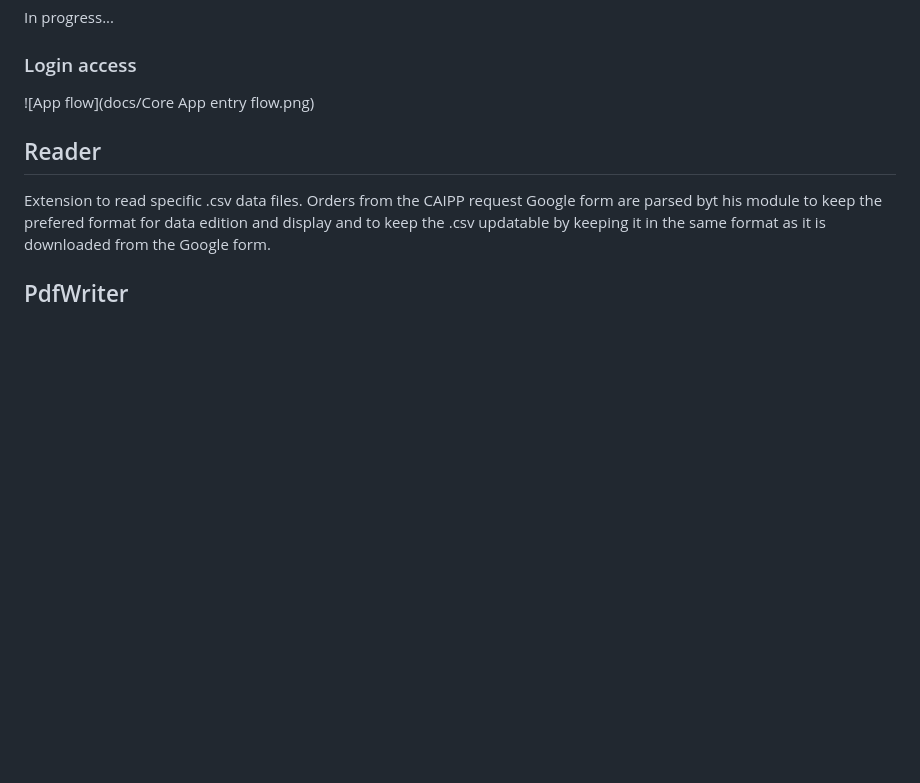
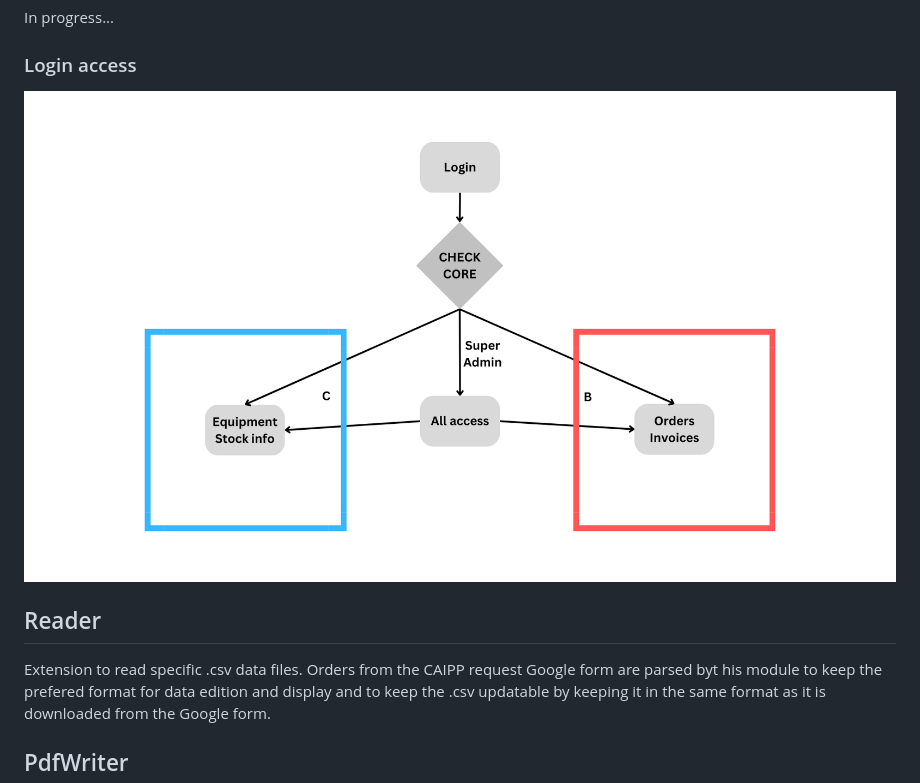
Before and after one commit to LSUHSC-CAIPP-Core-B/CoreSystemsApp, a Markdown page: README.md, the part around the change. Drawn GitHub-style; blank space fills up the shorter version.

```diff
--- a/README.md
+++ b/README.md
@@ -34,7 +34,7 @@ This part has every system that Core B uses which are:
 In progress...
 
 ### Login access
-![App flow](docs/Core App entry flow.png)
+![App flow](docs/Core_App_entry_flow.png)
 
 ## Reader
 Extension to read specific .csv data files. Orders from the CAIPP request Google form are parsed byt his module to keep the prefered format for data edition and display and to keep the .csv updatable by keeping it in the same format as it is downloaded from the Google form.
```
Also changed, not shown: docs/Core_App_entry_flow.png (renamed from docs/Core App entry flow.png).
